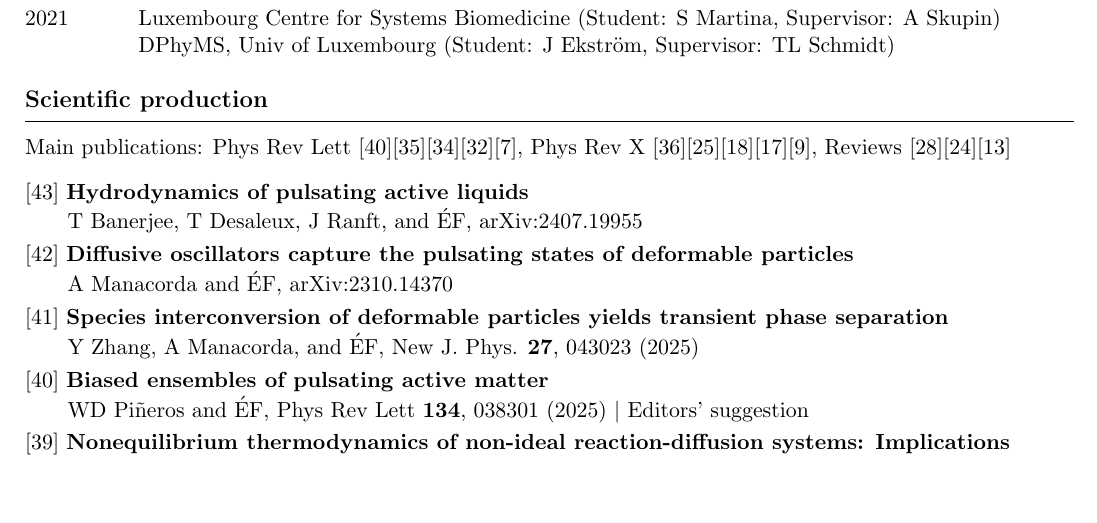
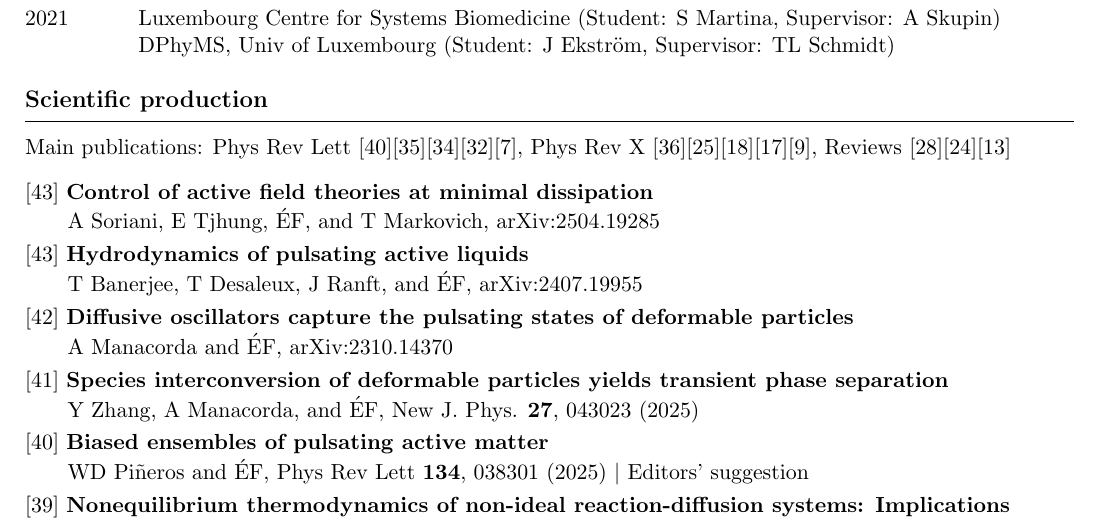
Before and after one commit to efodorphysics/efodorphysics.github.io, a LaTeX CV (CV/cv.tex): part of page 4 of 6, cut so that both start at the same text, the shorter picture padded with empty space. Compiled offline with pdfLaTeX.

Commit message:
Add files via upload

```diff
--- a/CV/cv.tex
+++ b/CV/cv.tex
@@ -639,14 +639,14 @@ Main publications: Phys Rev Lett [40][35][34][32][7], Phys Rev X [36][25][18][17
 %\hskip.15cm
 %L Casagrande, A Manacorda, and \'EF, to appear on arXiv in December 2024
 
-%\vskip.1cm
-%\noindent
-%{[43]} {\bf }
-%\vskip.05cm
-%\hskip.15cm
-%A Soriani, E Tjhung, \'EF, and T Markovich, arXiv:2411.
+\vskip.3cm
+\noindent
+{[43]} {\bf Control of active field theories at minimal dissipation}
+\vskip.05cm
+\hskip.15cm
+A Soriani, E Tjhung, \'EF, and T Markovich, arXiv:2504.19285
 
-\vskip.3cm
+\vskip.1cm
 \noindent
 {[43]} {\bf Hydrodynamics of pulsating active liquids}
 \vskip.05cm
```
Also changed, not shown: CV/cv.pdf, CV/cv.tex (6 more changed lines).
